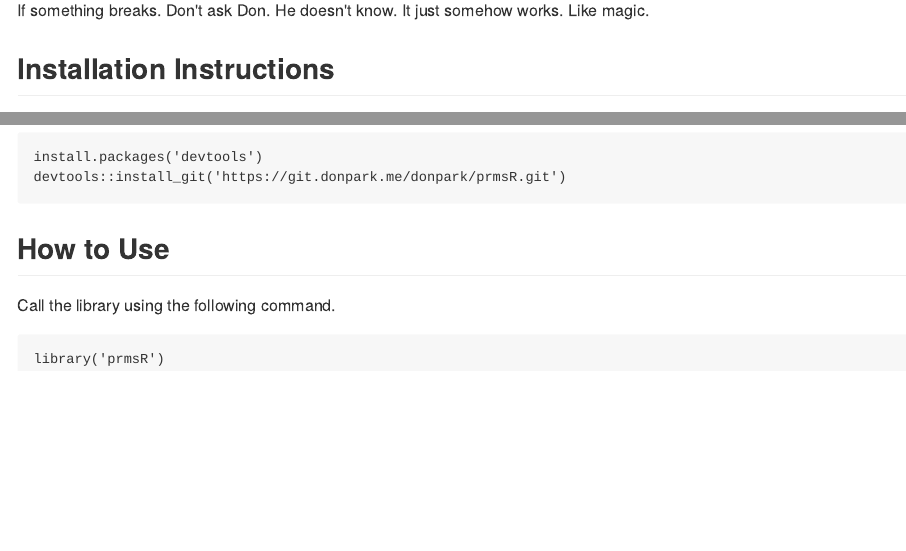
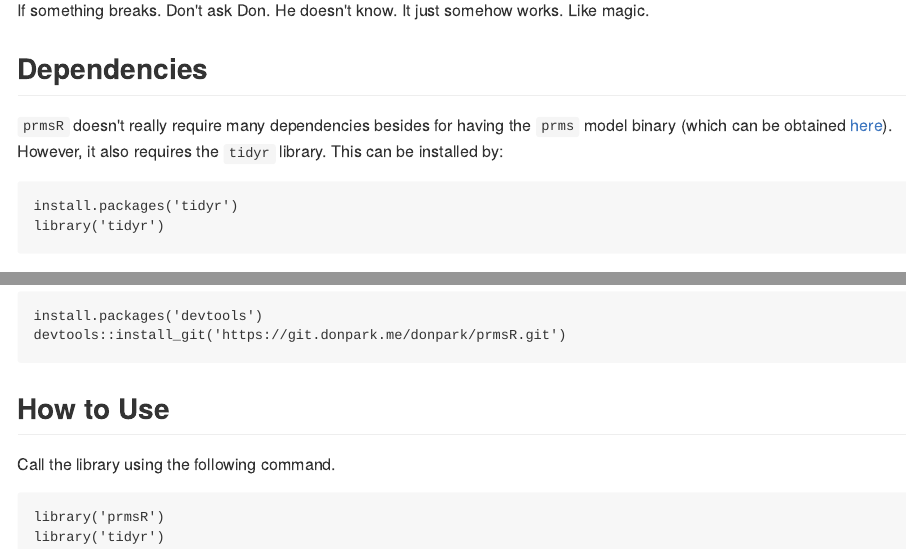
Before and after one commit to dongkwanp/prmsR, an R Markdown document (README.Rmd): the page in a window 1100 px wide, from 280 px down, and a second part further down, joined at a grey line. The pictures show the output file README.md that the author committed with the source, drawn offline in the style of GitHub.

Commit message:
Updated to reflect dependencies.

````diff
--- a/README.Rmd
+++ b/README.Rmd
@@ -20,6 +20,14 @@ knitr::opts_chunk$set(echo = TRUE)
 
 If something breaks.  Don't ask Don.  He doesn't know.  It just somehow works.  Like magic.
 
+## Dependencies
+
+`prmsR` doesn't really require many dependencies besides for having the `prms` model binary (which can be obtained [here](https://wwwbrr.cr.usgs.gov/projects/SW_MoWS/PRMS.html)).  However, it also requires the `tidyr` library.  This can be installed by:
+```
+install.packages('tidyr')
+library('tidyr')
+```
+
 ## Installation Instructions
 
 Installation of `prmsR` can be done through the git repository.  Note that the git repository is currently public but unlisted.  Therefore, credentials are no longer needed to access the repository.
@@ -35,4 +43,5 @@ Call the library using the following command.
 
 ```
 library('prmsR')
+library('tidyr')
 ```
````
Also changed, not shown: README.md.
